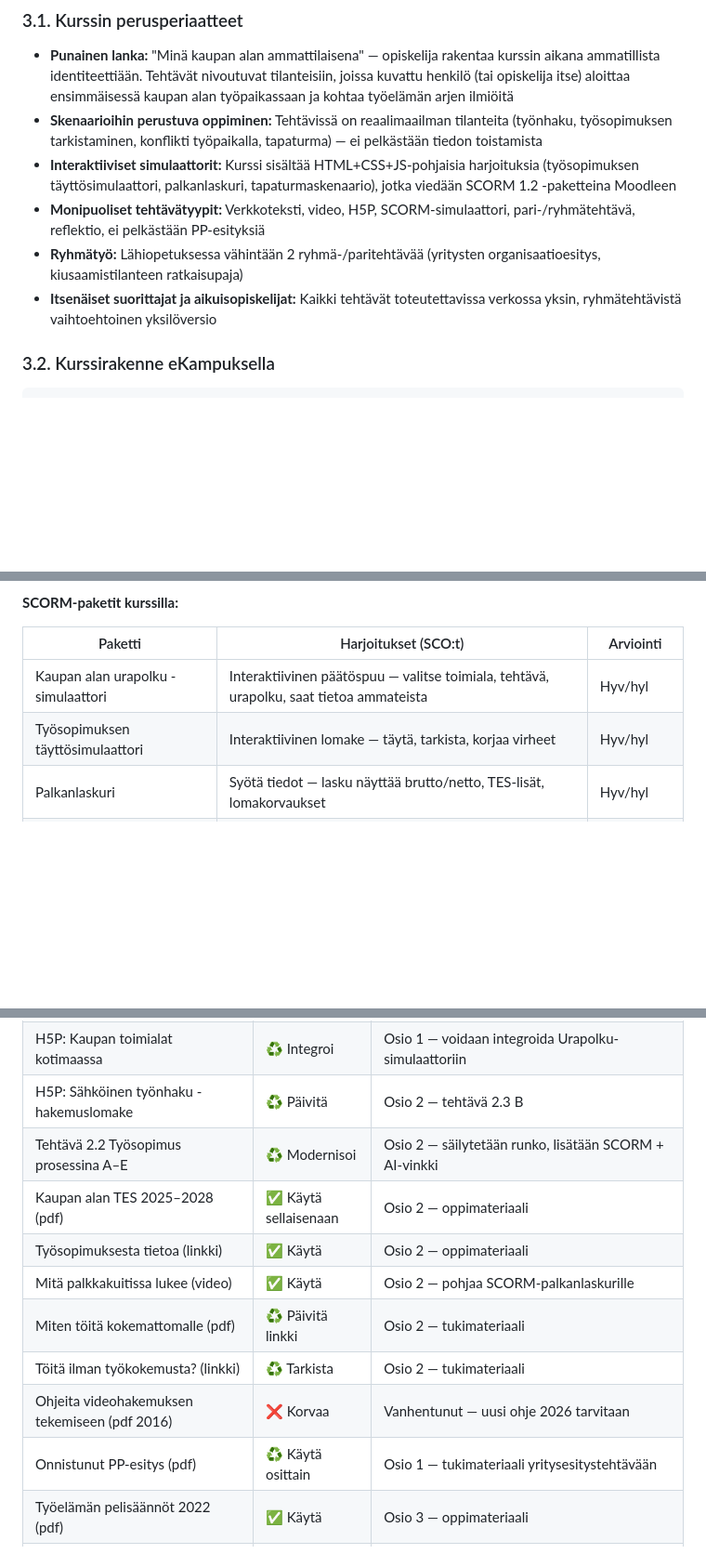
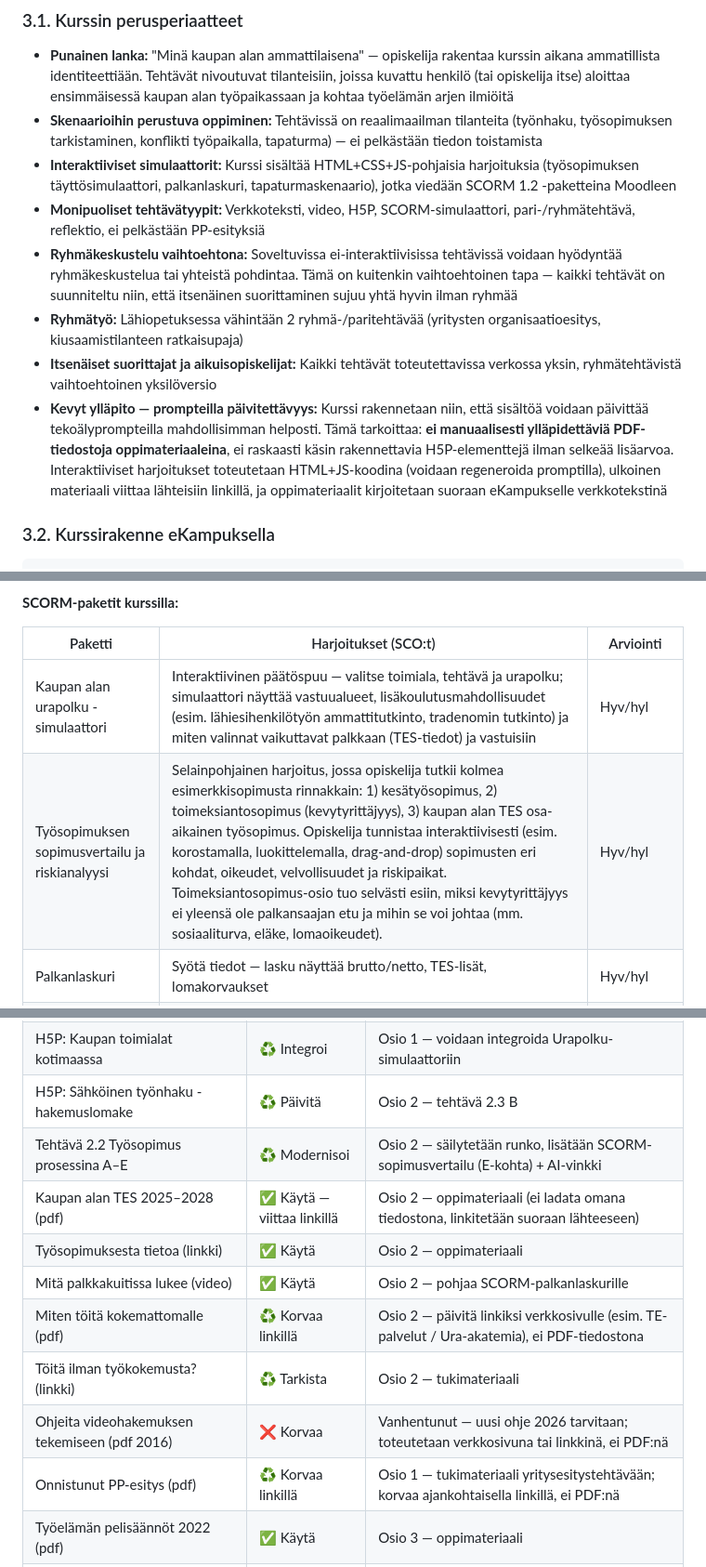
Before and after one commit to Mercuria-kauppaoppilaitos-Oy/YTO3-TYTO-P, a Markdown page: YTO3-TYTO-P Uuden kurssin suunnitelma.md, 3 parts joined by grey strips. Shown at 93% size. Drawn GitHub-style; blank space fills up the shorter version.

Commit message:
Päivitä kurssisuunnitelma: kevyempi ylläpito, urapolku-simulaattorin tarkennukset, työsopimuksen sopimusvertailu ja riskianalyysi -harjoitus
Agent-Logs-Url: https://github.com/Mercuria-kauppaoppilaitos-Oy/YTO3-TYTO-P/sessions/4d92c4b7-3e7d-4eca-b1a9-b54c6243d04c

Co-authored-by: tomryt <222810053+tomryt@users.noreply.github.com>

```diff
--- a/YTO3-TYTO-P Uuden kurssin suunnitelma.md
+++ b/YTO3-TYTO-P Uuden kurssin suunnitelma.md
@@ -156,8 +156,10 @@ ITSENÄINEN SUORITTAMINEN
 - **Skenaarioihin perustuva oppiminen:** Tehtävissä on reaalimaailman tilanteita (työnhaku, työsopimuksen tarkistaminen, konflikti työpaikalla, tapaturma) — ei pelkästään tiedon toistamista
 - **Interaktiiviset simulaattorit:** Kurssi sisältää HTML+CSS+JS-pohjaisia harjoituksia (työsopimuksen täyttösimulaattori, palkanlaskuri, tapaturmaskenaario), jotka viedään SCORM 1.2 -paketteina Moodleen
 - **Monipuoliset tehtävätyypit:** Verkkoteksti, video, H5P, SCORM-simulaattori, pari-/ryhmätehtävä, reflektio, ei pelkästään PP-esityksiä
+- **Ryhmäkeskustelu vaihtoehtona:** Soveltuvissa ei-interaktiivisissa tehtävissä voidaan hyödyntää ryhmäkeskustelua tai yhteistä pohdintaa. Tämä on kuitenkin vaihtoehtoinen tapa — kaikki tehtävät on suunniteltu niin, että itsenäinen suorittaminen sujuu yhtä hyvin ilman ryhmää
 - **Ryhmätyö:** Lähiopetuksessa vähintään 2 ryhmä-/paritehtävää (yritysten organisaatioesitys, kiusaamistilanteen ratkaisupaja)
 - **Itsenäiset suorittajat ja aikuisopiskelijat:** Kaikki tehtävät toteutettavissa verkossa yksin, ryhmätehtävistä vaihtoehtoinen yksilöversio
+- **Kevyt ylläpito — prompteilla päivitettävyys:** Kurssi rakennetaan niin, että sisältöä voidaan päivittää tekoälyprompteilla mahdollisimman helposti. Tämä tarkoittaa: **ei manuaalisesti ylläpidettäviä PDF-tiedostoja oppimateriaaleina**, ei raskaasti käsin rakennettavia H5P-elementtejä ilman selkeää lisäarvoa. Interaktiiviset harjoitukset toteutetaan HTML+JS-koodina (voidaan regeneroida promptilla), ulkoinen materiaali viittaa lähteisiin linkillä, ja oppimateriaalit kirjoitetaan suoraan eKampukselle verkkotekstinä
 
 ### 3.2. Kurssirakenne eKampuksella
 
@@ -505,8 +507,8 @@ Kurssin interaktiiviset HTML+CSS+JS-selainharjoitukset (urapolku-simulaattori, t
 
 | Paketti | Harjoitukset (SCO:t) | Arviointi |
 |---|---|---|
-| Kaupan alan urapolku -simulaattori | Interaktiivinen päätöspuu — valitse toimiala, tehtävä, urapolku, saat tietoa ammateista | Hyv/hyl |
-| Työsopimuksen täyttösimulaattori | Interaktiivinen lomake — täytä, tarkista, korjaa virheet | Hyv/hyl |
+| Kaupan alan urapolku -simulaattori | Interaktiivinen päätöspuu — valitse toimiala, tehtävä ja urapolku; simulaattori näyttää vastuualueet, lisäkoulutusmahdollisuudet (esim. lähiesihenkilötyön ammattitutkinto, tradenomin tutkinto) ja miten valinnat vaikuttavat palkkaan (TES-tiedot) ja vastuisiin | Hyv/hyl |
+| Työsopimuksen sopimusvertailu ja riskianalyysi | Selainpohjainen harjoitus, jossa opiskelija tutkii kolmea esimerkkisopimusta rinnakkain: 1) kesätyösopimus, 2) toimeksiantosopimus (kevytyrittäjyys), 3) kaupan alan TES osa-aikainen työsopimus. Opiskelija tunnistaa interaktiivisesti (esim. korostamalla, luokittelemalla, drag-and-drop) sopimusten eri kohdat, oikeudet, velvollisuudet ja riskipaikat. Toimeksiantosopimus-osio tuo selvästi esiin, miksi kevytyrittäjyys ei yleensä ole palkansaajan etu ja mihin se voi johtaa (mm. sosiaaliturva, eläke, lomaoikeudet). | Hyv/hyl |
 | Palkanlaskuri | Syötä tiedot — lasku näyttää brutto/netto, TES-lisät, lomakorvaukset | Hyv/hyl |
 | Tunnista–Toimi–Tue | 4 skenaariota (kiusaaminen, häirintä, syrjintä, väkivalta) — päätöspuu palautteella | 1–5 |
 | Tapaturma! | 3 skenaariota (tapaturma, pyörtyminen, uhkaava asiakas) — toimenpiteiden järjestys | Hyv/hyl |
@@ -550,14 +552,14 @@ Tekninen toteutus:
 | H5P: Testaa tietosi työelämän säännöistä | ♻️ Päivitä | Osio 2 — päivitetään TES 2025–2028:aan |
 | H5P: Kaupan toimialat kotimaassa | ♻️ Integroi | Osio 1 — voidaan integroida Urapolku-simulaattoriin |
 | H5P: Sähköinen työnhaku -hakemuslomake | ♻️ Päivitä | Osio 2 — tehtävä 2.3 B |
-| Tehtävä 2.2 Työsopimus prosessina A–E | ♻️ Modernisoi | Osio 2 — säilytetään runko, lisätään SCORM + AI-vinkki |
-| Kaupan alan TES 2025–2028 (pdf) | ✅ Käytä sellaisenaan | Osio 2 — oppimateriaali |
+| Tehtävä 2.2 Työsopimus prosessina A–E | ♻️ Modernisoi | Osio 2 — säilytetään runko, lisätään SCORM-sopimusvertailu (E-kohta) + AI-vinkki |
+| Kaupan alan TES 2025–2028 (pdf) | ✅ Käytä — viittaa linkillä | Osio 2 — oppimateriaali (ei ladata omana tiedostona, linkitetään suoraan lähteeseen) |
 | Työsopimuksesta tietoa (linkki) | ✅ Käytä | Osio 2 — oppimateriaali |
 | Mitä palkkakuitissa lukee (video) | ✅ Käytä | Osio 2 — pohjaa SCORM-palkanlaskurille |
-| Miten töitä kokemattomalle (pdf) | ♻️ Päivitä linkki | Osio 2 — tukimateriaali |
+| Miten töitä kokemattomalle (pdf) | ♻️ Korvaa linkillä | Osio 2 — päivitä linkiksi verkkosivulle (esim. TE-palvelut / Ura-akatemia), ei PDF-tiedostona |
 | Töitä ilman työkokemusta? (linkki) | ♻️ Tarkista | Osio 2 — tukimateriaali |
-| Ohjeita videohakemuksen tekemiseen (pdf 2016) | ❌ Korvaa | Vanhentunut — uusi ohje 2026 tarvitaan |
-| Onnistunut PP-esitys (pdf) | ♻️ Käytä osittain | Osio 1 — tukimateriaali yritysesitystehtävään |
+| Ohjeita videohakemuksen tekemiseen (pdf 2016) | ❌ Korvaa | Vanhentunut — uusi ohje 2026 tarvitaan; toteutetaan verkkosivuna tai linkkinä, ei PDF:nä |
+| Onnistunut PP-esitys (pdf) | ♻️ Korvaa linkillä | Osio 1 — tukimateriaali yritysesitystehtävään; korvaa ajankohtaisella linkillä, ei PDF:nä |
 | Työelämän pelisäännöt 2022 (pdf) | ✅ Käytä | Osio 3 — oppimateriaali |
 | Työelämän pelisäännöt, uusi työntekijä (video) | ✅ Käytä | Osio 3 — oppimateriaali |
 | Miten aloittaa uudessa työpaikassa? (linkki) | ✅ Käytä | Osio 3 — tukimateriaali |
```
Also changed, not shown: other parts of YTO3-TYTO-P Uuden kurssin suunnitelma.md (+5 -5 lines).
